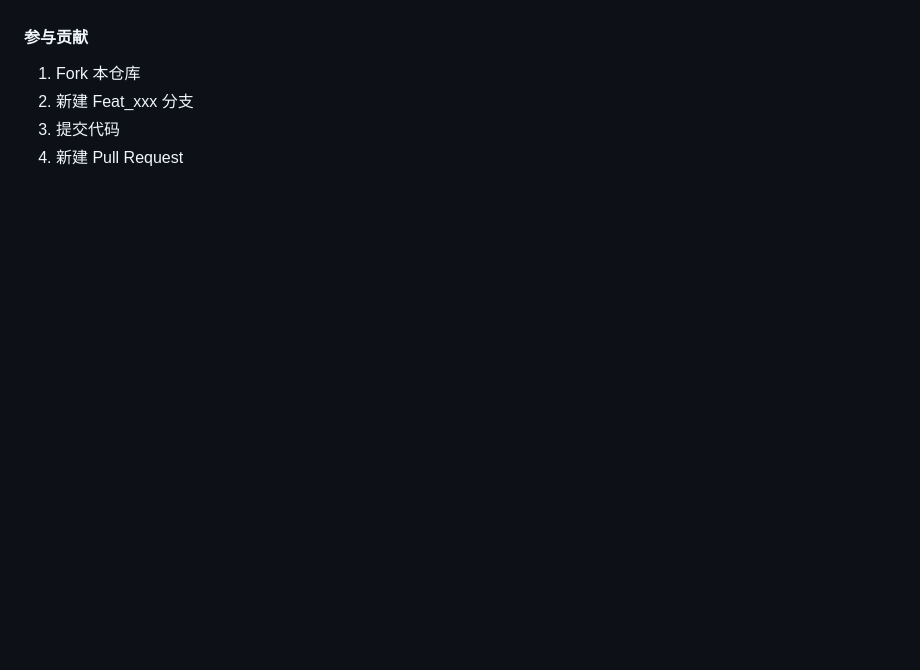
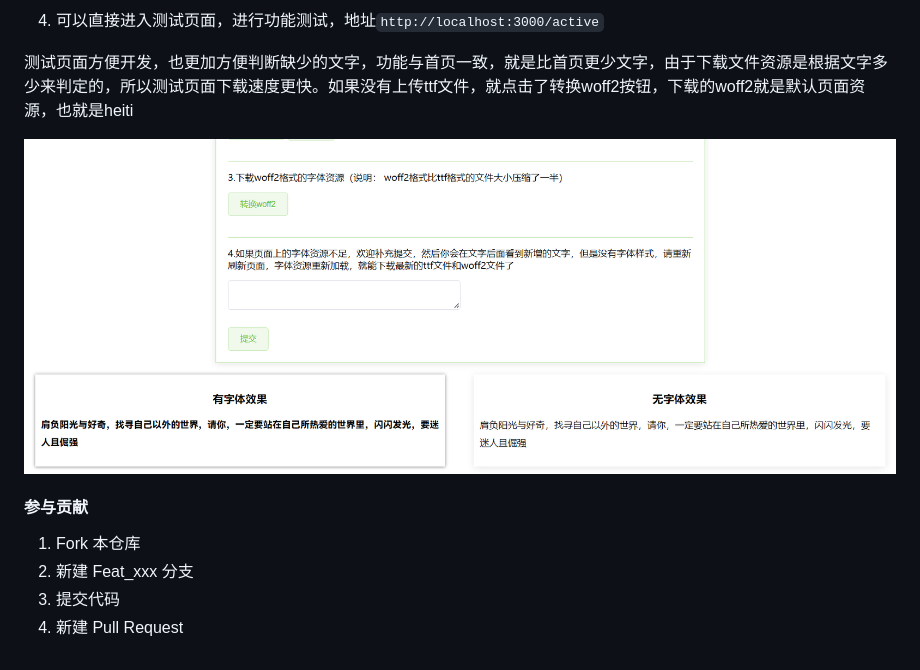
Before and after one commit to 0522skylar/font_compressed, a Markdown page: README.md, the part around the change printed below. GitHub-like rendering; pictures changed too: readme-image/image-20220528114148503.png (added); blank space fills up the shorter version.

```diff
--- a/README.md
+++ b/README.md
@@ -24,3 +53,15 @@
+4. 可以直接进入测试页面，进行功能测试，地址`http://localhost:3000/active`
+
+测试页面方便开发，也更加方便判断缺少的文字，功能与首页一致，就是比首页更少文字，由于下载文件资源是根据文字多少来判定的，所以测试页面下载速度更快。如果没有上传ttf文件，就点击了转换woff2按钮，下载的woff2就是默认页面资源，也就是heiti
+
+
+
+![image-20220528114148503](./readme-image/image-20220528114148503.png)
+
+
+
+
+
 #### 参与贡献
 
 1.  Fork 本仓库
```
Also changed, not shown: other parts of README.md (+29 -0 lines), readme-image/image-20220528113001283.png (added), readme-image/image-20220528113616737.png (added), readme-image/image-20220528114007652.png (added), 1 other file.
